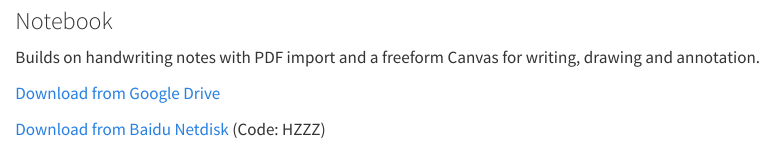
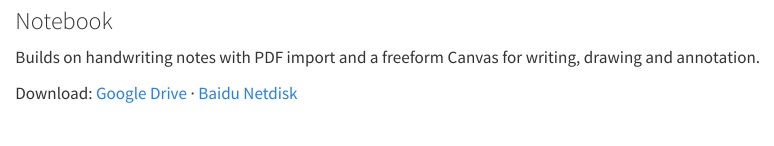
Before and after one commit to hozieeerliu/hozieeerliu.github.io, a Quarto document (projects.qmd): the page in a window 1100 px wide, from 3590 px down. Rendered offline with R 4.5, knitr and Pandoc in place of Quarto, with nearby package versions.

Commit message:
Place project download links on one line without extraction code labels

```diff
--- a/projects.qmd
+++ b/projects.qmd
@@ -40,38 +40,32 @@ title: "Projects"
       <article class="app-panel" id="panel-notebook" role="tabpanel" aria-labelledby="tab-notebook" data-app-panel="notebook">
         <h3>Notebook</h3>
         <p>Builds on handwriting notes with PDF import and a freeform Canvas for writing, drawing and annotation.</p>
-        <p><a href="https://drive.google.com/drive/folders/1WI1f6OP_SopgPDUQKo6ME92A7j_8AdzA?usp=drive_link" target="_blank" rel="noopener noreferrer">Download from Google Drive</a></p>
-        <p><a href="https://pan.baidu.com/s/1YvxMLGmxein9bq3qYz2UNg?pwd=HZZZ" target="_blank" rel="noopener noreferrer">Download from Baidu Netdisk</a> <span class="download-code">(Code: HZZZ)</span></p>
+        <p class="project-downloads">Download: <a href="https://drive.google.com/drive/folders/1WI1f6OP_SopgPDUQKo6ME92A7j_8AdzA?usp=drive_link" target="_blank" rel="noopener noreferrer">Google Drive</a> <span aria-hidden="true">·</span> <a href="https://pan.baidu.com/s/1YvxMLGmxein9bq3qYz2UNg?pwd=HZZZ" target="_blank" rel="noopener noreferrer">Baidu Netdisk</a></p>
       </article>
       <article class="app-panel" id="panel-calendar" role="tabpanel" aria-labelledby="tab-calendar" data-app-panel="calendar" hidden>
         <h3>Calendar</h3>
         <p>Brings iCloud Calendar events and reminders to your desktop wallpaper, automatically identifying classes and important events from designated fields in event notes.</p>
-        <p><a href="https://drive.google.com/drive/folders/1NOxI2WcHmvNghzewEZDKAmYhqMsfxqLS?usp=drive_link" target="_blank" rel="noopener noreferrer">Download from Google Drive</a></p>
-        <p><a href="https://pan.baidu.com/s/1P6BIStYrhyEaZVxMDKqXvg?pwd=HZZZ" target="_blank" rel="noopener noreferrer">Download from Baidu Netdisk</a> <span class="download-code">(Code: HZZZ)</span></p>
+        <p class="project-downloads">Download: <a href="https://drive.google.com/drive/folders/1NOxI2WcHmvNghzewEZDKAmYhqMsfxqLS?usp=drive_link" target="_blank" rel="noopener noreferrer">Google Drive</a> <span aria-hidden="true">·</span> <a href="https://pan.baidu.com/s/1P6BIStYrhyEaZVxMDKqXvg?pwd=HZZZ" target="_blank" rel="noopener noreferrer">Baidu Netdisk</a></p>
       </article>
       <article class="app-panel" id="panel-menubar" role="tabpanel" aria-labelledby="tab-menubar" data-app-panel="menubar" hidden>
         <h3>MenuBar</h3>
         <p>Keeps menu bar icons tidy, with optional usage indicators for GPT and Claude.</p>
-        <p><a href="https://drive.google.com/drive/folders/1JdWtP7QYM_qACCKWiOBKvxnvAkcBfVap?usp=drive_link" target="_blank" rel="noopener noreferrer">Download from Google Drive</a></p>
-        <p><a href="https://pan.baidu.com/s/1pALWnuyVKs4vAbOT3bWlPg?pwd=HZZZ" target="_blank" rel="noopener noreferrer">Download from Baidu Netdisk</a> <span class="download-code">(Code: HZZZ)</span></p>
+        <p class="project-downloads">Download: <a href="https://drive.google.com/drive/folders/1JdWtP7QYM_qACCKWiOBKvxnvAkcBfVap?usp=drive_link" target="_blank" rel="noopener noreferrer">Google Drive</a> <span aria-hidden="true">·</span> <a href="https://pan.baidu.com/s/1pALWnuyVKs4vAbOT3bWlPg?pwd=HZZZ" target="_blank" rel="noopener noreferrer">Baidu Netdisk</a></p>
       </article>
       <article class="app-panel" id="panel-focus" role="tabpanel" aria-labelledby="tab-focus" data-app-panel="focus" hidden>
         <h3>Focus</h3>
         <p>Tracks focus time to support modular learning with positive feedback, visualises daily and weekly progress, and provides session summaries.</p>
-        <p><a href="https://drive.google.com/drive/folders/1ILbgD9KAjZO3gG8o0nVvAezRM1j67PLu?usp=drive_link" target="_blank" rel="noopener noreferrer">Download from Google Drive</a></p>
-        <p><a href="https://pan.baidu.com/s/1vJ5oATRz_dR8pGM5EYog0A?pwd=HZZZ" target="_blank" rel="noopener noreferrer">Download from Baidu Netdisk</a> <span class="download-code">(Code: HZZZ)</span></p>
+        <p class="project-downloads">Download: <a href="https://drive.google.com/drive/folders/1ILbgD9KAjZO3gG8o0nVvAezRM1j67PLu?usp=drive_link" target="_blank" rel="noopener noreferrer">Google Drive</a> <span aria-hidden="true">·</span> <a href="https://pan.baidu.com/s/1vJ5oATRz_dR8pGM5EYog0A?pwd=HZZZ" target="_blank" rel="noopener noreferrer">Baidu Netdisk</a></p>
       </article>
       <article class="app-panel" id="panel-finance" role="tabpanel" aria-labelledby="tab-finance" data-app-panel="finance" hidden>
         <h3>Finance</h3>
         <p>An all-in-one finance manager for student life abroad, covering accounts, income and expenses, category budgets and transaction tracking.</p>
-        <p><a href="https://drive.google.com/drive/folders/1czOmzHpdfwfpXiiQdRUhWcitO3bv0wIC?usp=drive_link" target="_blank" rel="noopener noreferrer">Download from Google Drive</a></p>
-        <p><a href="https://pan.baidu.com/s/1OG1Gkdx0rR5t86rCKDZ8rg?pwd=HZZZ" target="_blank" rel="noopener noreferrer">Download from Baidu Netdisk</a> <span class="download-code">(Code: HZZZ)</span></p>
+        <p class="project-downloads">Download: <a href="https://drive.google.com/drive/folders/1czOmzHpdfwfpXiiQdRUhWcitO3bv0wIC?usp=drive_link" target="_blank" rel="noopener noreferrer">Google Drive</a> <span aria-hidden="true">·</span> <a href="https://pan.baidu.com/s/1OG1Gkdx0rR5t86rCKDZ8rg?pwd=HZZZ" target="_blank" rel="noopener noreferrer">Baidu Netdisk</a></p>
       </article>
       <article class="app-panel" id="panel-dualsub" role="tabpanel" aria-labelledby="tab-dualsub" data-app-panel="dualsub" hidden>
         <h3>DualSub</h3>
         <p>Provides bilingual subtitles for streaming platforms including YouTube, HBO Max, Disney+, Channel 4 and Netflix, as well as KCL’s Echo360 lecture recordings, with translations processed locally.</p>
-        <p><a href="https://drive.google.com/drive/folders/1W9mbIagWbNcNLZurwGCeECck507pB0G7?usp=drive_link" target="_blank" rel="noopener noreferrer">Download from Google Drive</a></p>
-        <p><a href="https://pan.baidu.com/s/1XFztZasQp-GNO7LLBch8Bg?pwd=HZZZ" target="_blank" rel="noopener noreferrer">Download from Baidu Netdisk</a> <span class="download-code">(Code: HZZZ)</span></p>
+        <p class="project-downloads">Download: <a href="https://drive.google.com/drive/folders/1W9mbIagWbNcNLZurwGCeECck507pB0G7?usp=drive_link" target="_blank" rel="noopener noreferrer">Google Drive</a> <span aria-hidden="true">·</span> <a href="https://pan.baidu.com/s/1XFztZasQp-GNO7LLBch8Bg?pwd=HZZZ" target="_blank" rel="noopener noreferrer">Baidu Netdisk</a></p>
       </article>
     </div>
   </section>
```
